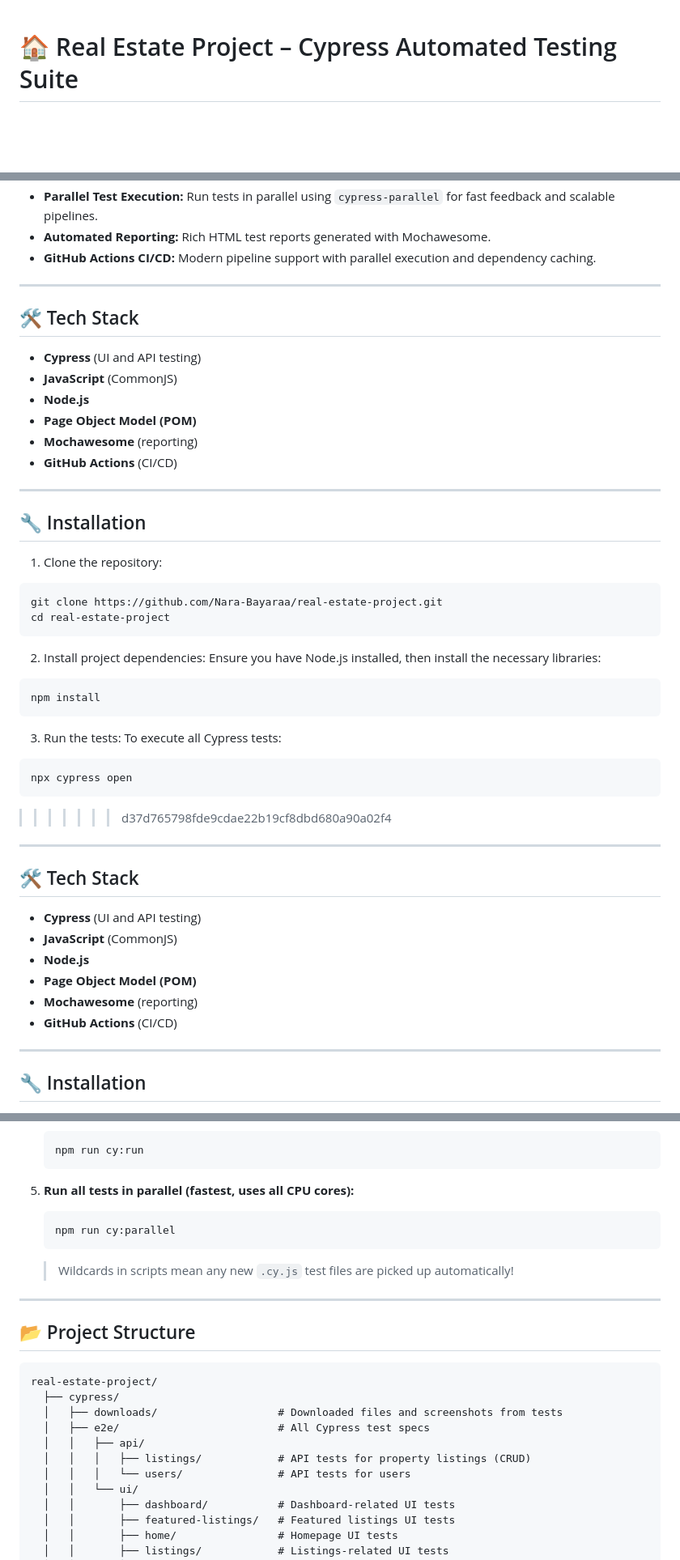
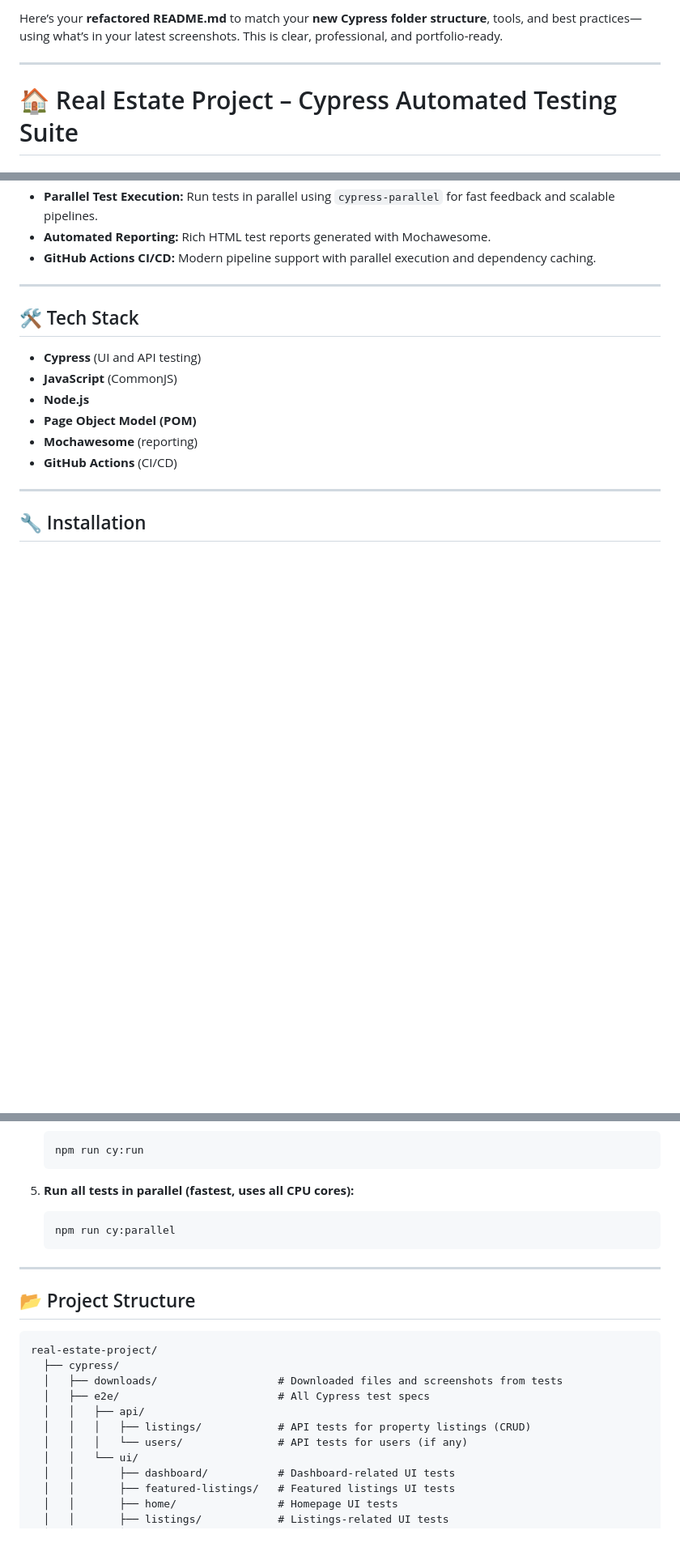
Before and after one commit to Nara-Bayaraa/Real-Estate-Project, a Markdown page: README.md, 3 parts joined by grey strips. Shown at 81% size. Drawn GitHub-style; blank space fills up the shorter version.

````diff
--- a/README.md
+++ b/README.md
@@ -1,3 +1,7 @@
+Here’s your **refactored README.md** to match your **new Cypress folder structure**, tools, and best practices—using what’s in your latest screenshots. This is clear, professional, and portfolio-ready.
+
+---
+
 # 🏠 Real Estate Project – Cypress Automated Testing Suite
 
 ## 🖥️ Project Description
@@ -24,36 +28,6 @@ All tests are modular, using the **Page Object Model (POM)** for maintainable an
   Rich HTML test reports generated with Mochawesome.
 * **GitHub Actions CI/CD:**
   Modern pipeline support with parallel execution and dependency caching.
-
----
-
-## 🛠️ Tech Stack
-
-* **Cypress** (UI and API testing)
-* **JavaScript** (CommonJS)
-* **Node.js**
-* **Page Object Model (POM)**
-* **Mochawesome** (reporting)
-* **GitHub Actions** (CI/CD)
-
----
-
-## 🔧 Installation
-
-1. Clone the repository:
-```bash
-git clone https://github.com/Nara-Bayaraa/real-estate-project.git
-cd real-estate-project
-```
-2. Install project dependencies: Ensure you have Node.js installed, then install the necessary libraries:
-```bash
-npm install
-```
-3. Run the tests: To execute all Cypress tests:
-```bash
-npx cypress open
-```
->>>>>>> d37d765798fde9cdae22b19cf8dbd680a90a02f4
 
 ---
 
@@ -98,8 +72,6 @@ npx cypress open
    npm run cy:parallel
    ```
 
-   > Wildcards in scripts mean any new `.cy.js` test files are picked up automatically!
-
 ---
 
 ## 📂 Project Structure
@@ -111,7 +83,7 @@ real-estate-project/
   │   ├── e2e/                         # All Cypress test specs
   │   │   ├── api/
   │   │   │   ├── listings/            # API tests for property listings (CRUD)
-  │   │   │   └── users/               # API tests for users
+  │   │   │   └── users/               # API tests for users (if any)
   │   │   └── ui/
   │   │       ├── dashboard/           # Dashboard-related UI tests
   │   │       ├── featured-listings/   # Featured listings UI tests
````
Also changed, not shown: other parts of README.md (+1 -4 lines).
